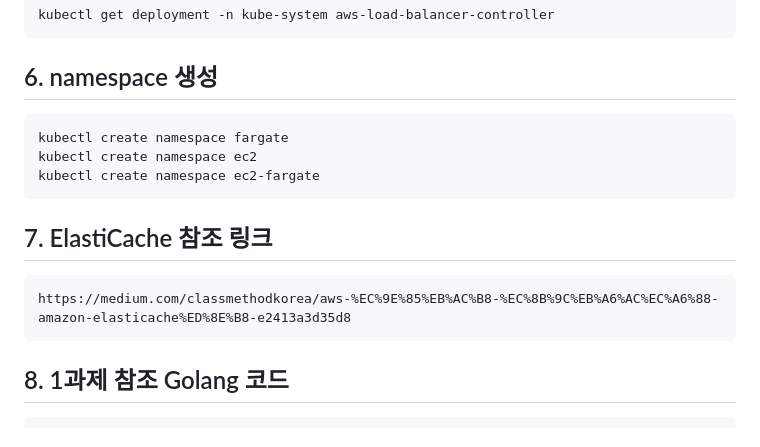
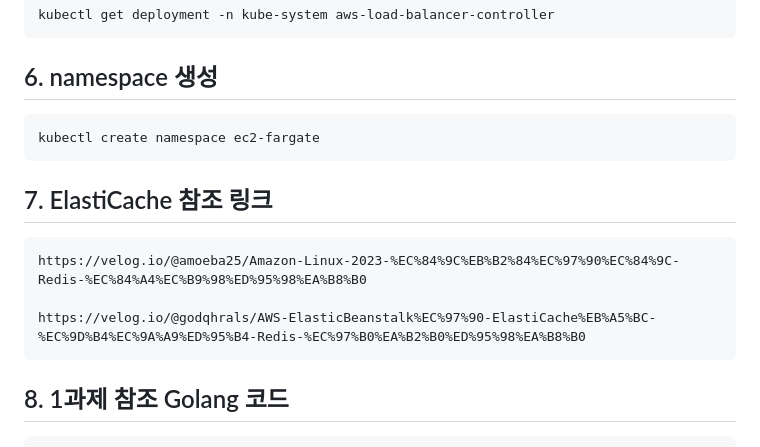
Before and after one commit to learn-wlstmd/2024-local, a Markdown page: 1과제/README.md, the part around the change printed below. GitHub-like rendering.

````diff
--- a/1과제/README.md
+++ b/1과제/README.md
@@ -97,14 +96,14 @@ kubectl get deployment -n kube-system aws-load-balancer-controller
 
 ## 6. namespace 생성
 ```
-kubectl create namespace fargate
-kubectl create namespace ec2
 kubectl create namespace ec2-fargate
 ```
 
 ## 7. ElastiCache 참조 링크
 ```
-https://medium.com/classmethodkorea/aws-%EC%9E%85%EB%AC%B8-%EC%8B%9C%EB%A6%AC%EC%A6%88-amazon-elasticache%ED%8E%B8-e2413a3d35d8
+https://velog.io/@amoeba25/Amazon-Linux-2023-%EC%84%9C%EB%B2%84%EC%97%90%EC%84%9C-Redis-%EC%84%A4%EC%B9%98%ED%95%98%EA%B8%B0
+
+https://velog.io/@godqhrals/AWS-ElasticBeanstalk%EC%97%90-ElastiCache%EB%A5%BC-%EC%9D%B4%EC%9A%A9%ED%95%B4-Redis-%EC%97%B0%EA%B2%B0%ED%95%98%EA%B8%B0
 ```
 
 ## 8. 1과제 참조 Golang 코드
````
Also changed, not shown: other parts of 1과제/README.md (+38 -3 lines).
